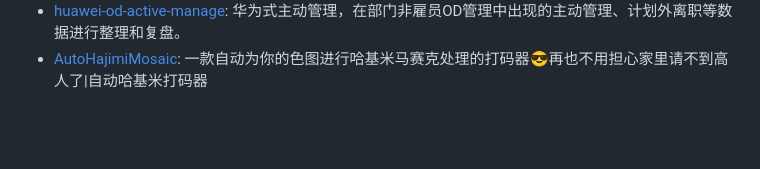
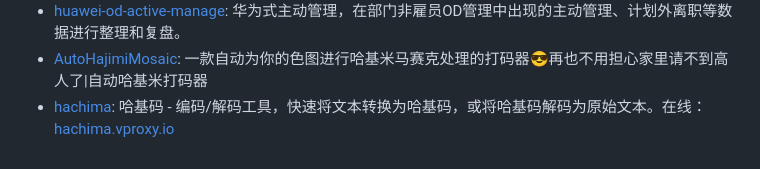
Before and after one commit to ruziniuuuuu/awesome-shiT, a Markdown page: README.md, the part around the change. Rendered like a GitHub page; blank space fills up the shorter version.

Commit message:
add hachima

```diff
--- a/README.md
+++ b/README.md
@@ -24,3 +24,4 @@ A collection of awesome ShiT on GitHub.
 - [HerCode_Compiler](https://github.com/MuWinds/HerCode_Compiler.git): 全网首发支持和C语言混合代码的HerCode编译器，想出来写这个的可能家里请啥都没用了吧……
 - [huawei-od-active-manage](https://github.com/Younghusband/huawei-od-active-manage): 华为式主动管理，在部门非雇员OD管理中出现的主动管理、计划外离职等数据进行整理和复盘。
 - [AutoHajimiMosaic](https://github.com/frinkleko/AutoHajimiMosaic): 一款自动为你的色图进行哈基米马赛克处理的打码器😎再也不用担心家里请不到高人了|自动哈基米打码器
+- [hachima](https://github.com/wkgcass/hachima): 哈基码 - 编码/解码工具，快速将文本转换为哈基码，或将哈基码解码为原始文本。在线：[hachima.vproxy.io](https://hachima.vproxy.io/index.html)
```
